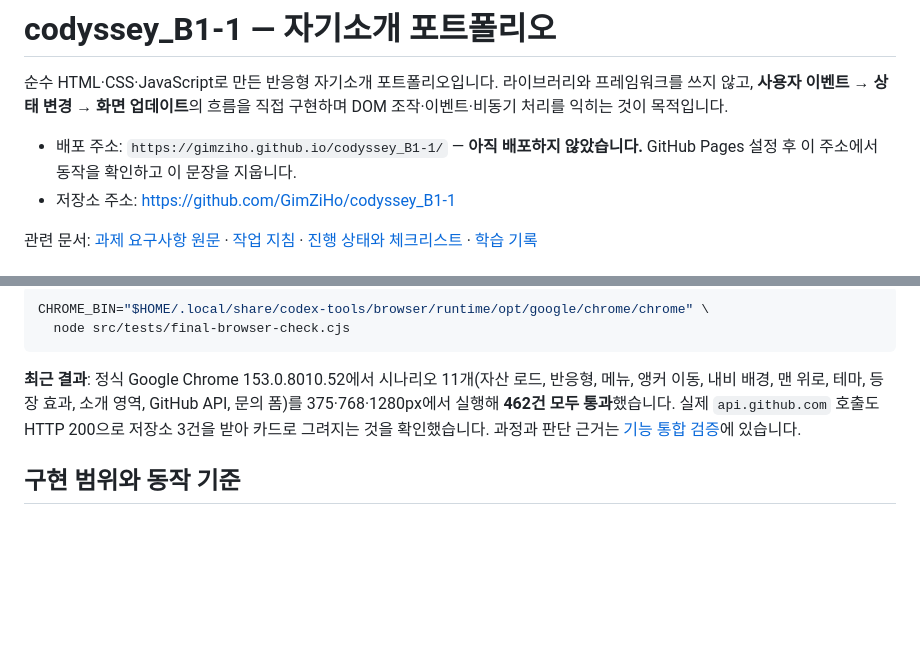
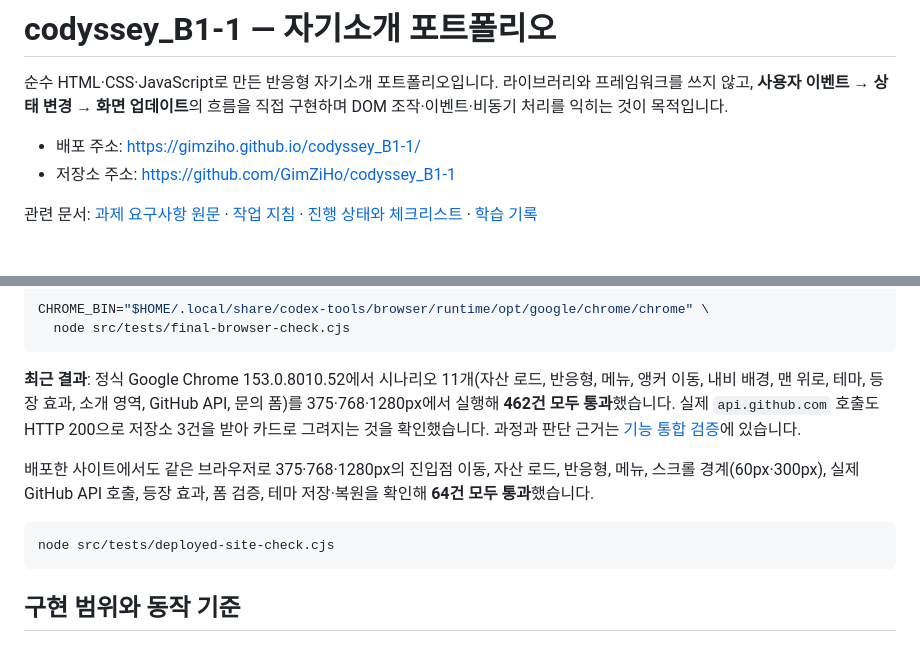
Before and after one commit to GimZiHo/codyssey_B1-1, a Markdown page: README.md, 2 parts joined by grey strips. GitHub-like rendering; blank space fills up the shorter version.

````diff
--- a/README.md
+++ b/README.md
@@ -2,7 +2,7 @@
 
 순수 HTML·CSS·JavaScript로 만든 반응형 자기소개 포트폴리오입니다. 라이브러리와 프레임워크를 쓰지 않고, **사용자 이벤트 → 상태 변경 → 화면 업데이트**의 흐름을 직접 구현하며 DOM 조작·이벤트·비동기 처리를 익히는 것이 목적입니다.
 
-- 배포 주소: `https://gimziho.github.io/codyssey_B1-1/` — **아직 배포하지 않았습니다.** GitHub Pages 설정 후 이 주소에서 동작을 확인하고 이 문장을 지웁니다.
+- 배포 주소: <https://gimziho.github.io/codyssey_B1-1/>
 - 저장소 주소: <https://github.com/GimZiHo/codyssey_B1-1>
 
 관련 문서: [과제 요구사항 원문](docs/assignment-requirements.pdf) · [작업 지침](AGENTS.md) · [진행 상태와 체크리스트](docs/progress.md) · [학습 기록](docs/learning/README.md)
@@ -79,6 +79,12 @@ CHROME_BIN="$HOME/.local/share/codex-tools/browser/runtime/opt/google/chrome/chr
 
 **최근 결과**: 정식 Google Chrome 153.0.8010.52에서 시나리오 11개(자산 로드, 반응형, 메뉴, 앵커 이동, 내비 배경, 맨 위로, 테마, 등장 효과, 소개 영역, GitHub API, 문의 폼)를 375·768·1280px에서 실행해 **462건 모두 통과**했습니다. 실제 `api.github.com` 호출도 HTTP 200으로 저장소 3건을 받아 카드로 그려지는 것을 확인했습니다. 과정과 판단 근거는 [기능 통합 검증](docs/learning/019-integration-verification.md)에 있습니다.
 
+배포한 사이트에서도 같은 브라우저로 375·768·1280px의 진입점 이동, 자산 로드, 반응형, 메뉴, 스크롤 경계(60px·300px), 실제 GitHub API 호출, 등장 효과, 폼 검증, 테마 저장·복원을 확인해 **64건 모두 통과**했습니다.
+
+```bash
+node src/tests/deployed-site-check.cjs
+```
+
 ## 구현 범위와 동작 기준
 
 ### 스크롤과 관찰 기준값
````
Also changed, not shown: docs/progress.md (+7 -7 lines).
